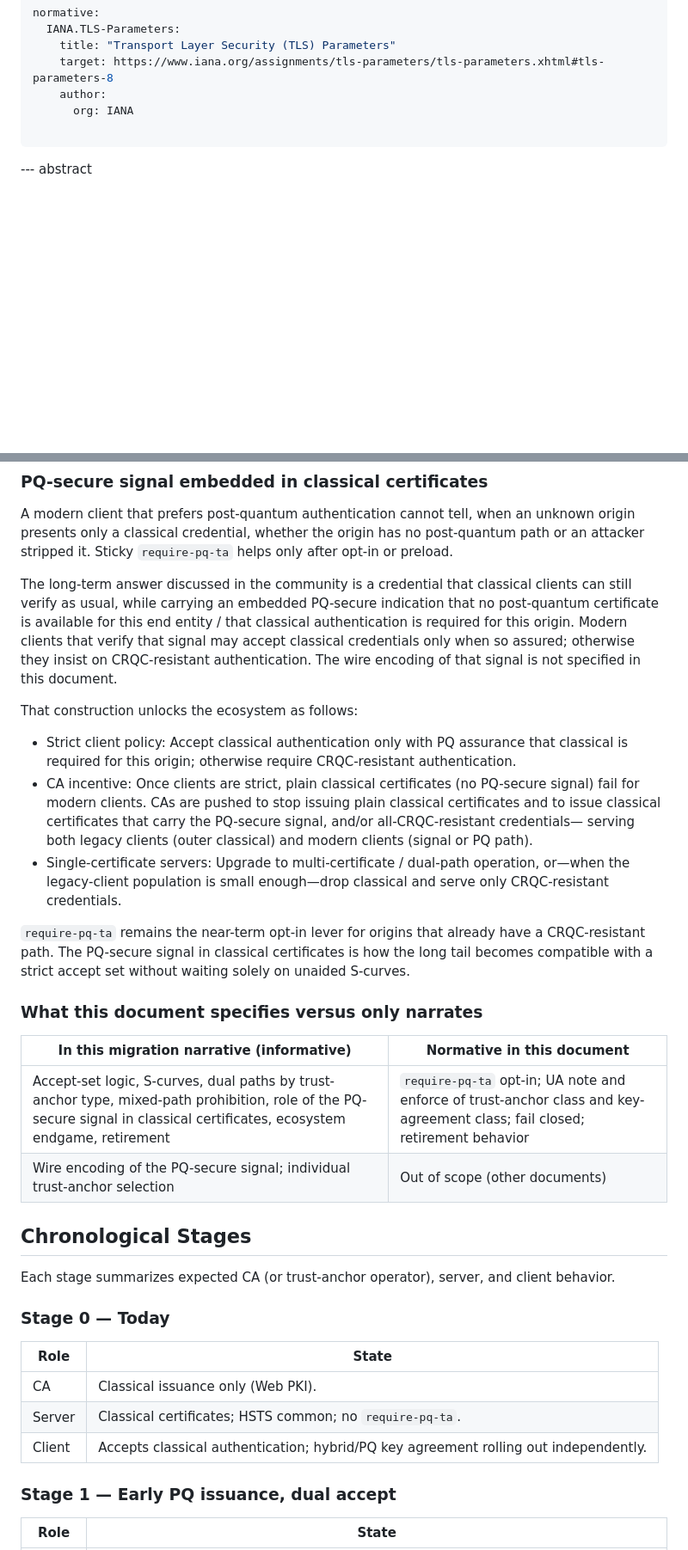
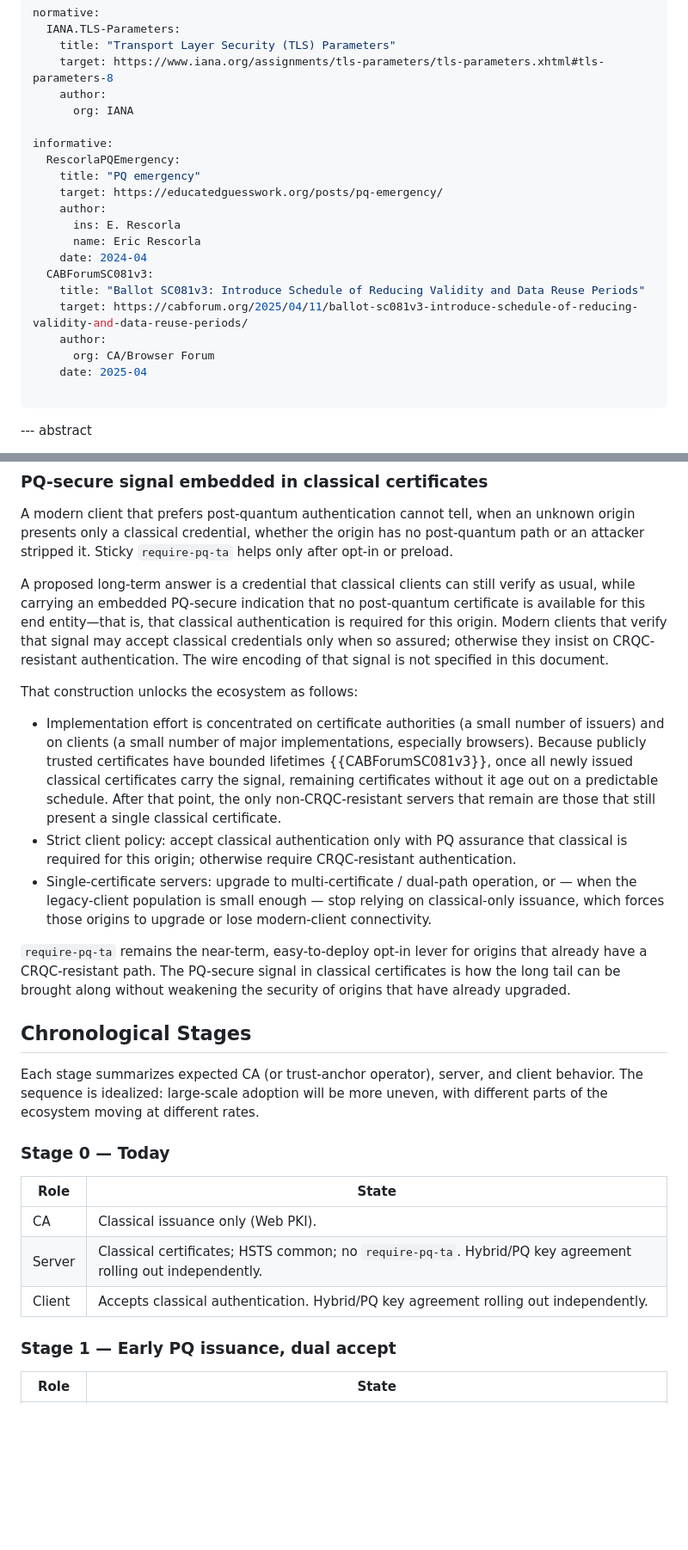
Before and after one commit to yaronf/draft-sheffer-tls-pq-hsts, a Markdown page: draft-sheffer-tls-pq-hsts.md, 2 parts joined by grey strips. Shown at 86% size. GitHub-like rendering; blank space fills up the shorter version.

```diff
--- a/draft-sheffer-tls-pq-hsts.md
+++ b/draft-sheffer-tls-pq-hsts.md
@@ -46,6 +46,21 @@ normative:
     target: https://www.iana.org/assignments/tls-parameters/tls-parameters.xhtml#tls-parameters-8
     author:
       org: IANA
+
+informative:
+  RescorlaPQEmergency:
+    title: "PQ emergency"
+    target: https://educatedguesswork.org/posts/pq-emergency/
+    author:
+      ins: E. Rescorla
+      name: Eric Rescorla
+    date: 2024-04
+  CABForumSC081v3:
+    title: "Ballot SC081v3: Introduce Schedule of Reducing Validity and Data Reuse Periods"
+    target: https://cabforum.org/2025/04/11/ballot-sc081v3-introduce-schedule-of-reducing-validity-and-data-reuse-periods/
+    author:
+      org: CA/Browser Forum
+    date: 2025-04
 
 ...
 
@@ -376,54 +408,51 @@ an unknown origin presents only a classical credential, whether the origin
 has no post-quantum path or an attacker stripped it. Sticky
 `require-pq-ta` helps only after opt-in or preload.
 
-The long-term answer discussed in the community is a credential that
-classical clients can still verify as usual, while carrying an embedded
-PQ-secure indication that no post-quantum certificate is available for
-this end entity / that classical authentication is required for this
-origin. Modern clients that verify that signal may accept classical
-credentials only when so assured; otherwise they insist on
-CRQC-resistant authentication. The wire encoding of that signal is
-not specified in this document.
+A proposed long-term answer is a credential that classical clients can
+still verify as usual, while carrying an embedded PQ-secure indication
+that no post-quantum certificate is available for this end entity—that
+is, that classical authentication is required for this origin. Modern
+clients that verify that signal may accept classical credentials only
+when so assured; otherwise they insist on CRQC-resistant authentication.
+The wire encoding of that signal is not specified in this document.
 
 That construction unlocks the ecosystem as follows:
 
-- Strict client policy: Accept classical authentication only with PQ
+- Implementation effort is concentrated on certificate authorities (a
+  small number of issuers) and on clients (a small number of major
+  implementations, especially browsers). Because publicly trusted
+  certificates have bounded lifetimes {{CABForumSC081v3}}, once all newly
+  issued classical certificates carry the signal, remaining certificates
+  without it age out on a predictable schedule. After that point, the
+  only non-CRQC-resistant servers that remain are those that still
+  present a single classical certificate.
+- Strict client policy: accept classical authentication only with PQ
   assurance that classical is required for this origin; otherwise require
   CRQC-resistant authentication.
-- CA incentive: Once clients are strict, plain classical certificates
-  (no PQ-secure signal) fail for modern clients. CAs are pushed to stop
-  issuing plain classical certificates and to issue classical certificates
-  that carry the PQ-secure signal, and/or all-CRQC-resistant credentials—
-  serving both legacy clients (outer classical) and modern clients (signal
-  or PQ path).
-- Single-certificate servers: Upgrade to multi-certificate / dual-path
-  operation, or—when the legacy-client population is small enough—drop
-  classical and serve only CRQC-resistant credentials.
+- Single-certificate servers: upgrade to multi-certificate / dual-path
+  operation, or — when the legacy-client population is small enough — stop
+  relying on classical-only issuance, which forces those origins to
+  upgrade or lose modern-client connectivity.
 
-`require-pq-ta` remains the near-term opt-in lever for origins that
-already have a CRQC-resistant path. The PQ-secure signal in classical
-certificates is how the long tail becomes compatible with a strict accept
-set without waiting solely on unaided S-curves.
-
-### What this document specifies versus only narrates
-
-| In this migration narrative (informative) | Normative in this document |
-|---|---|
-| Accept-set logic, S-curves, dual paths by trust-anchor type, mixed-path prohibition, role of the PQ-secure signal in classical certificates, ecosystem endgame, retirement | `require-pq-ta` opt-in; UA note and enforce of trust-anchor class and key-agreement class; fail closed; retirement behavior |
-| Wire encoding of the PQ-secure signal; individual trust-anchor selection | Out of scope (other documents) |
+`require-pq-ta` remains the near-term, easy-to-deploy opt-in lever for
+origins that already have a CRQC-resistant path. The PQ-secure signal in
+classical certificates is how the long tail can be brought along without
+weakening the security of origins that have already upgraded.
 
 ## Chronological Stages
 
-Each stage summarizes expected CA (or trust-anchor operator),
-server, and client behavior.
+Each stage summarizes expected CA (or trust-anchor operator), server, and
+client behavior. The sequence is idealized: large-scale adoption will be
+more uneven, with different parts of the ecosystem moving at different
+rates.
 
 ### Stage 0 — Today
 
 | Role | State |
 |---|---|
 | CA | Classical issuance only (Web PKI). |
-| Server | Classical certificates; HSTS common; no `require-pq-ta`. |
-| Client | Accepts classical authentication; hybrid/PQ key agreement rolling out independently. |
+| Server | Classical certificates; HSTS common; no `require-pq-ta`. Hybrid/PQ key agreement rolling out independently. |
+| Client | Accepts classical authentication. Hybrid/PQ key agreement rolling out independently. |
 
 ### Stage 1 — Early PQ issuance, dual accept
 
```
Also changed, not shown: other parts of draft-sheffer-tls-pq-hsts.md (+70 -53 lines).
